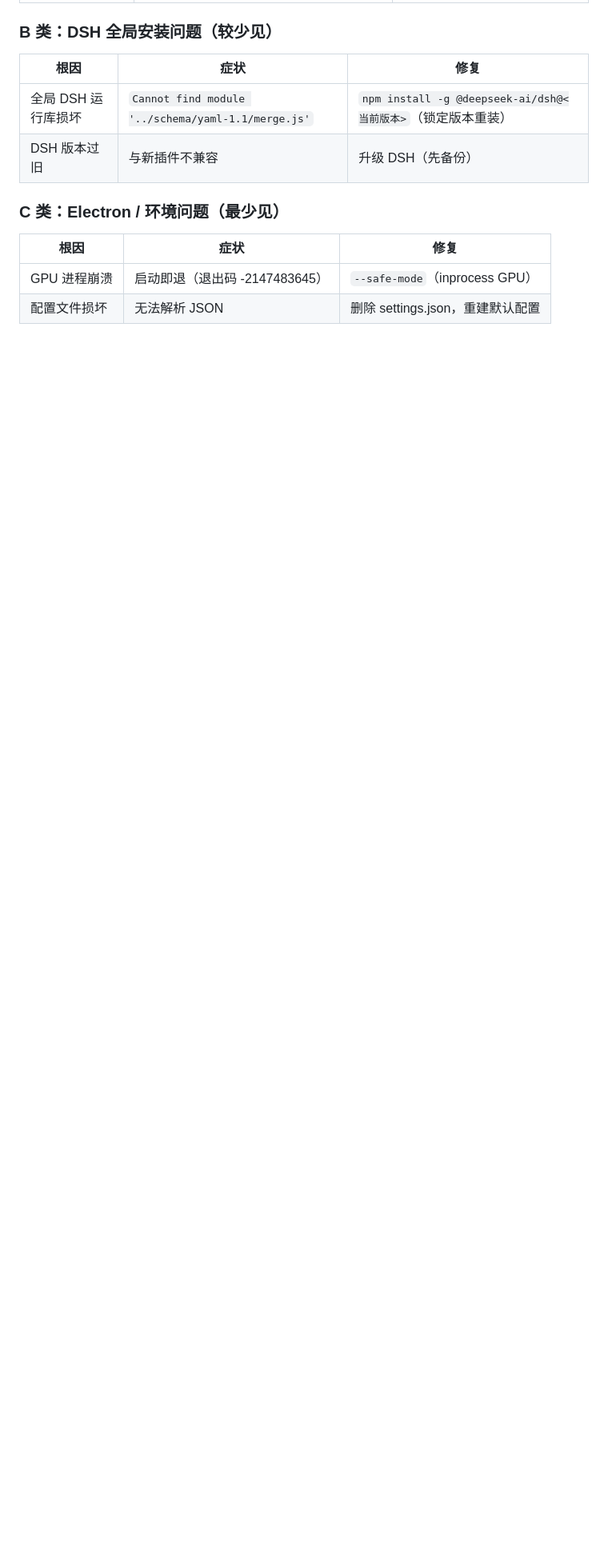
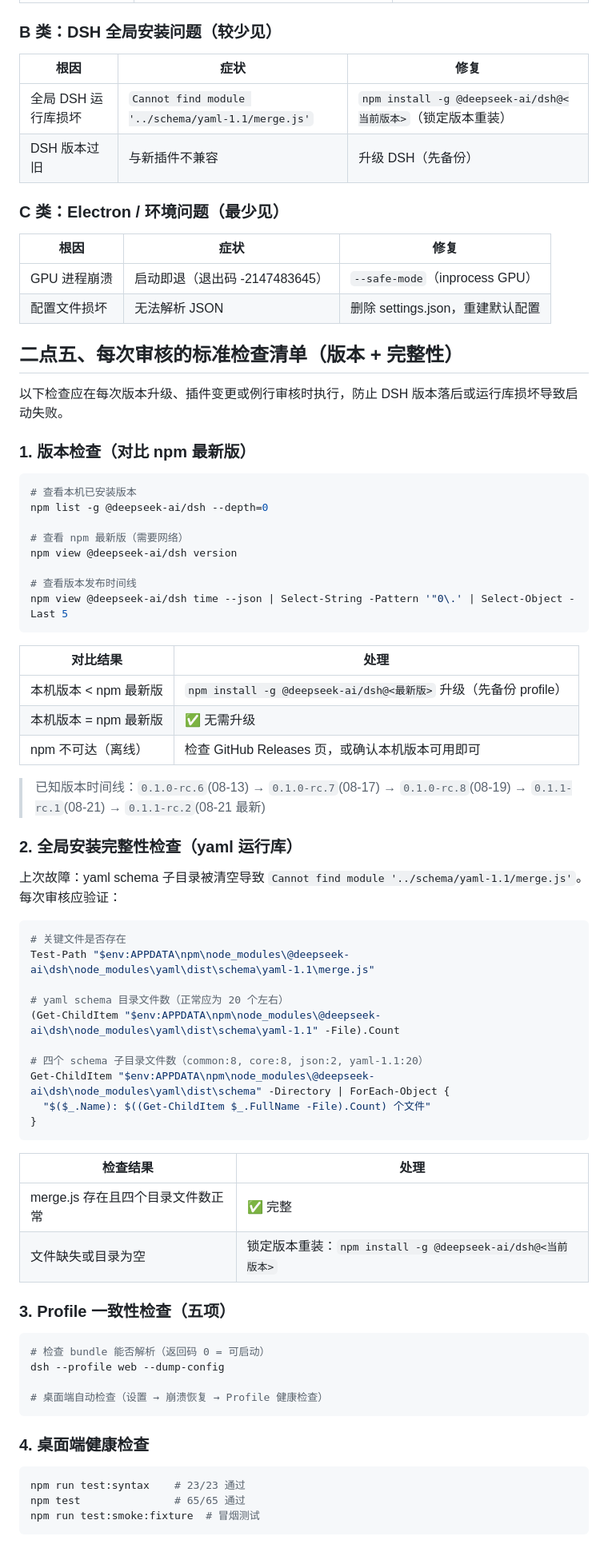
Before and after one commit to pyljjun2009-sketch/1, a Markdown page: docs/DSH-启动卡住经验总结.md, the part around one of its changes. Shown at 80% size. GitHub-like rendering; blank space fills up the shorter version.

Commit message:
docs: 新增每次审核的标准检查清单（版本+yaml完整性+Profile一致性）+ README 同步

````diff
--- a/docs/DSH-启动卡住经验总结.md
+++ b/docs/DSH-启动卡住经验总结.md
@@ -31,3 +31,68 @@ DSH 桌面端启动后长期停留在"正在启动 DeepSeek Harness / 初始化
 |---|---|---|
 | GPU 进程崩溃 | 启动即退（退出码 -2147483645） | `--safe-mode`（inprocess GPU） |
 | 配置文件损坏 | 无法解析 JSON | 删除 settings.json，重建默认配置 |
+
+## 二点五、每次审核的标准检查清单（版本 + 完整性）
+
+以下检查应在每次版本升级、插件变更或例行审核时执行，防止 DSH 版本落后或运行库损坏导致启动失败。
+
+### 1. 版本检查（对比 npm 最新版）
+
+```powershell
+# 查看本机已安装版本
+npm list -g @deepseek-ai/dsh --depth=0
+
+# 查看 npm 最新版（需要网络）
+npm view @deepseek-ai/dsh version
+
+# 查看版本发布时间线
+npm view @deepseek-ai/dsh time --json | Select-String -Pattern '"0\.' | Select-Object -Last 5
+```
+
+| 对比结果 | 处理 |
+|---|---|
+| 本机版本 < npm 最新版 | `npm install -g @deepseek-ai/dsh@<最新版>` 升级（先备份 profile） |
+| 本机版本 = npm 最新版 | ✅ 无需升级 |
+| npm 不可达（离线） | 检查 GitHub Releases 页，或确认本机版本可用即可 |
+
+> 已知版本时间线：`0.1.0-rc.6`(08-13) → `0.1.0-rc.7`(08-17) → `0.1.0-rc.8`(08-19) → `0.1.1-rc.1`(08-21) → `0.1.1-rc.2`(08-21 最新)
+
+### 2. 全局安装完整性检查（yaml 运行库）
+
+上次故障：yaml schema 子目录被清空导致 `Cannot find module '../schema/yaml-1.1/merge.js'`。每次审核应验证：
+
+```powershell
+# 关键文件是否存在
+Test-Path "$env:APPDATA\npm\node_modules\@deepseek-ai\dsh\node_modules\yaml\dist\schema\yaml-1.1\merge.js"
+
+# yaml schema 目录文件数（正常应为 20 个左右）
+(Get-ChildItem "$env:APPDATA\npm\node_modules\@deepseek-ai\dsh\node_modules\yaml\dist\schema\yaml-1.1" -File).Count
+
+# 四个 schema 子目录文件数（common:8, core:8, json:2, yaml-1.1:20）
+Get-ChildItem "$env:APPDATA\npm\node_modules\@deepseek-ai\dsh\node_modules\yaml\dist\schema" -Directory | ForEach-Object {
+  "$($_.Name): $((Get-ChildItem $_.FullName -File).Count) 个文件"
+}
+```
+
+| 检查结果 | 处理 |
+|---|---|
+| merge.js 存在且四个目录文件数正常 | ✅ 完整 |
+| 文件缺失或目录为空 | 锁定版本重装：`npm install -g @deepseek-ai/dsh@<当前版本>` |
+
+### 3. Profile 一致性检查（五项）
+
+```powershell
+# 检查 bundle 能否解析（返回码 0 = 可启动）
+dsh --profile web --dump-config
+
+# 桌面端自动检查（设置 → 崩溃恢复 → Profile 健康检查）
+```
+
+### 4. 桌面端健康检查
+
+```powershell
+npm run test:syntax    # 23/23 通过
+npm test               # 65/65 通过
+npm run test:smoke:fixture  # 冒烟测试
+```
+
````
Also changed, not shown: other parts of docs/DSH-启动卡住经验总结.md (+8 -0 lines), 1 other file.
